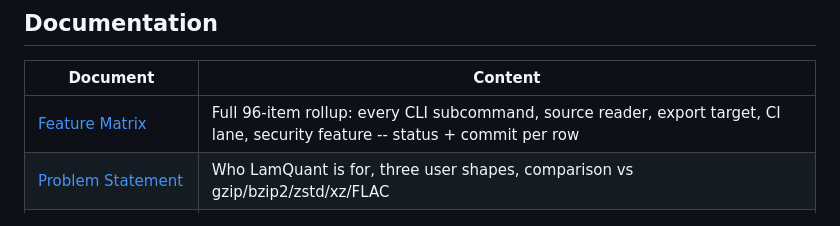
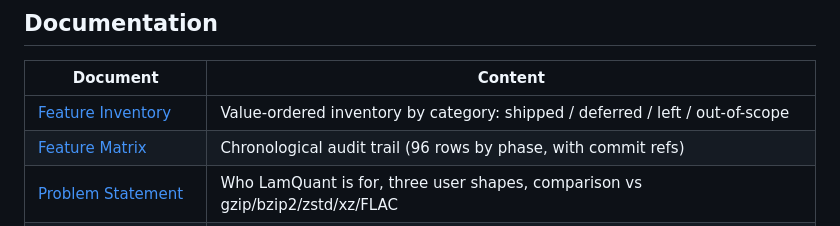
Before and after one commit to Quitetall/LamQuant-Lossless, a Markdown page: README.md, the part around the change. Rendered like a GitHub page.

Commit message:
docs(features): value-ordered inventory by category
Adds docs/FEATURES.md — the user-facing feature inventory grouped by
capability and ordered by user impact within each category. Pairs
with the existing chronological audit trail in
docs/CLI_FEATURE_MATRIX.md, which stays as the phase/commit
reference.

Sections (value-ordered):

  1. Core lossless codec (the foundation)
  2. CLI subcommands (35 total, grouped by frequency-of-use)
  3. Source format readers (8 formats; 2 explicitly deferred,
     1 out-of-scope)
  4. Export targets (8 formats)
  5. Random-access decode
  6. Security & privacy
  7. Async / network
  8. Observability
  9. CI hardening + supply-chain
  10. Documentation

Plus explicit ledger:

  - Shipped: 96 items (100% of the original 91-item wishlist +
    5 production-hardening adds)
  - Deferred (intentionally): 3 items (--force, --continue-on-error,
    pure-Python reference decoder)
  - Left planned: 4 items (EEGLAB writer, DICOM IOD expansion,
    cross-impl conformance, release-artifact backfill)
  - Out-of-scope: 3 items (DICOM network protocols, MAT v5 inverse
    walker, LMQ neural-codec features)

README "Documentation" table now links both docs (value-ordered
inventory + chronological matrix).

Co-Authored-By: Claude Opus 4.7 (1M context) <noreply@anthropic.com>

```diff
--- a/README.md
+++ b/README.md
@@ -270,7 +270,8 @@ python -m ai_models.experiment_runner leaderboard
 
 | Document | Content |
 |----------|---------|
-| [Feature Matrix](docs/CLI_FEATURE_MATRIX.md) | Full 96-item rollup: every CLI subcommand, source reader, export target, CI lane, security feature -- status + commit per row |
+| [Feature Inventory](docs/FEATURES.md) | Value-ordered inventory by category: shipped / deferred / left / out-of-scope |
+| [Feature Matrix](docs/CLI_FEATURE_MATRIX.md) | Chronological audit trail (96 rows by phase, with commit refs) |
 | [Problem Statement](docs/PROBLEM.md) | Who LamQuant is for, three user shapes, comparison vs gzip/bzip2/zstd/xz/FLAC |
 | [Benchmarks](docs/BENCHMARKS.md) | Published numbers + methodology (canonical machine pin, ±15% jitter, FLAC multi-channel notes) |
 | [LML Format Spec](docs/lml-format-v1.md) | Frozen wire format -- implementable without reference code |
```
